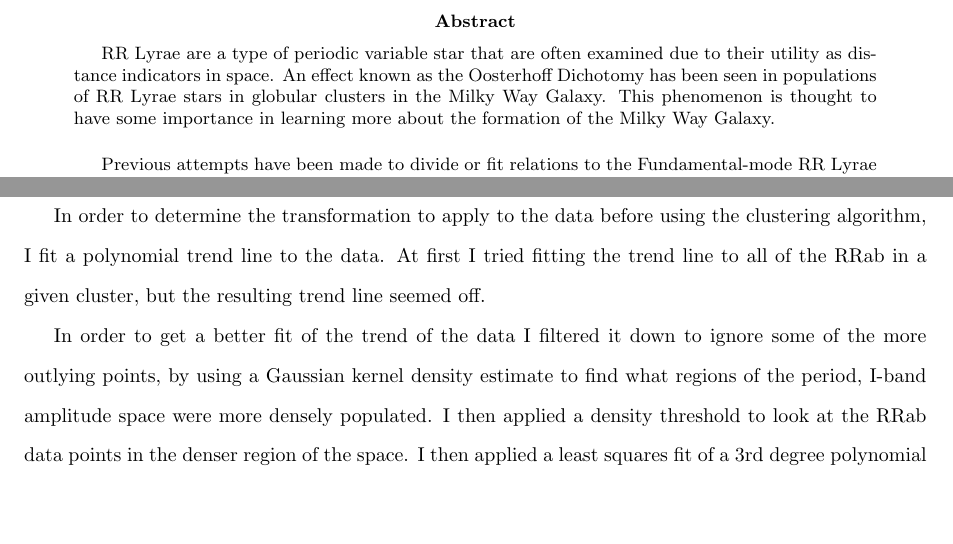
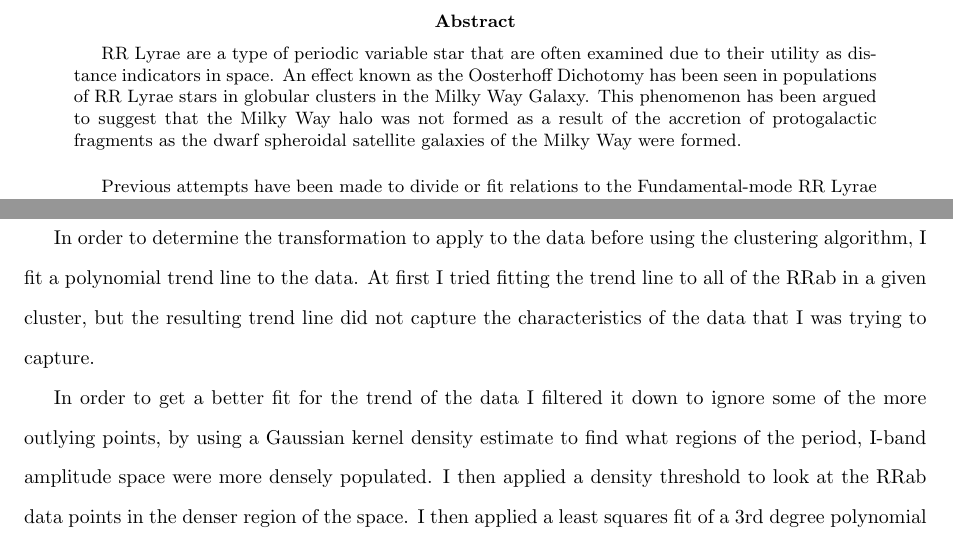
Before and after one commit to ExcaliburZero/rr-lyrae-oosterhoff-clustering, a LaTeX thesis (reports/Thesis.tex): two parts of pages 2 and 17 of 39, joined at a grey line, cut so that both start at the same text, the shorter picture padded with empty space. Compiled offline with pdfLaTeX.

Commit message:
Made changes to thesis

```diff
--- a/reports/Thesis.tex
+++ b/reports/Thesis.tex
@@ -61,7 +61,7 @@
 
 \begin{abstract}
 
-	RR Lyrae are a type of periodic variable star that are often examined due to their utility as distance indicators in space. An effect known as the Oosterhoff Dichotomy has been seen in populations of RR Lyrae stars in globular clusters in the Milky Way Galaxy. This phenomenon is thought to have some importance in learning more about the formation of the Milky Way Galaxy.
+	RR Lyrae are a type of periodic variable star that are often examined due to their utility as distance indicators in space. An effect known as the Oosterhoff Dichotomy has been seen in populations of RR Lyrae stars in globular clusters in the Milky Way Galaxy. This phenomenon has been argued to suggest that the Milky Way halo was not formed as a result of the accretion of protogalactic fragments as the dwarf spheroidal satellite galaxies of the Milky Way were formed.
 
 	\vspace{12pt}
 
@@ -343,9 +343,9 @@ Looking at the data, I noticed that there looked like there were two subpopulati
 
 Many clustering techniques like K-Means clustering tend to fit ``blob-like'' clusters, so I figured that using such a technique on its own would not be the best approach due to the apparent shape of the groups having a ``non-blob'' shape. So I decided to try taking an approach using a kernel function, where I would pre-transform the data points into a feature space where clustering algorithms would be able to more easily fit a boundary line of a particular shape.
 
-In order to determine the transformation to apply to the data before using the clustering algorithm, I fit a polynomial trend line to the data. At first I tried fitting the trend line to all of the RRab in a given cluster, but the resulting trend line seemed off.
+In order to determine the transformation to apply to the data before using the clustering algorithm, I fit a polynomial trend line to the data. At first I tried fitting the trend line to all of the RRab in a given cluster, but the resulting trend line did not capture the characteristics of the data that I was trying to capture.
 
-In order to get a better fit of the trend of the data I filtered it down to ignore some of the more outlying points, by using a Gaussian kernel density estimate to find what regions of the period, I-band amplitude space were more densely populated. I then applied a density threshold to look at the RRab data points in the denser region of the space. I then applied a least squares fit of a 3rd degree polynomial to fit the trend of the data.
+In order to get a better fit for the trend of the data I filtered it down to ignore some of the more outlying points, by using a Gaussian kernel density estimate to find what regions of the period, I-band amplitude space were more densely populated. I then applied a density threshold to look at the RRab data points in the denser region of the space. I then applied a least squares fit of a 3rd degree polynomial to fit the trend of the data.
 
 With this trend line I could then construct a kernel function to apply to the data. The kernel function would take a point in the period, I-band amplitude space and map it to a 1 dimensional point by taking the  difference between the actual I-band amplitude value and the amplitude value predicted by the trend for the point's period value. In this 1 dimensional, trend subtracted, space the two subgroups are closer to being linearly separable.
 
```
Also changed, not shown: reports/Thesis.tex (4 more changed lines).
